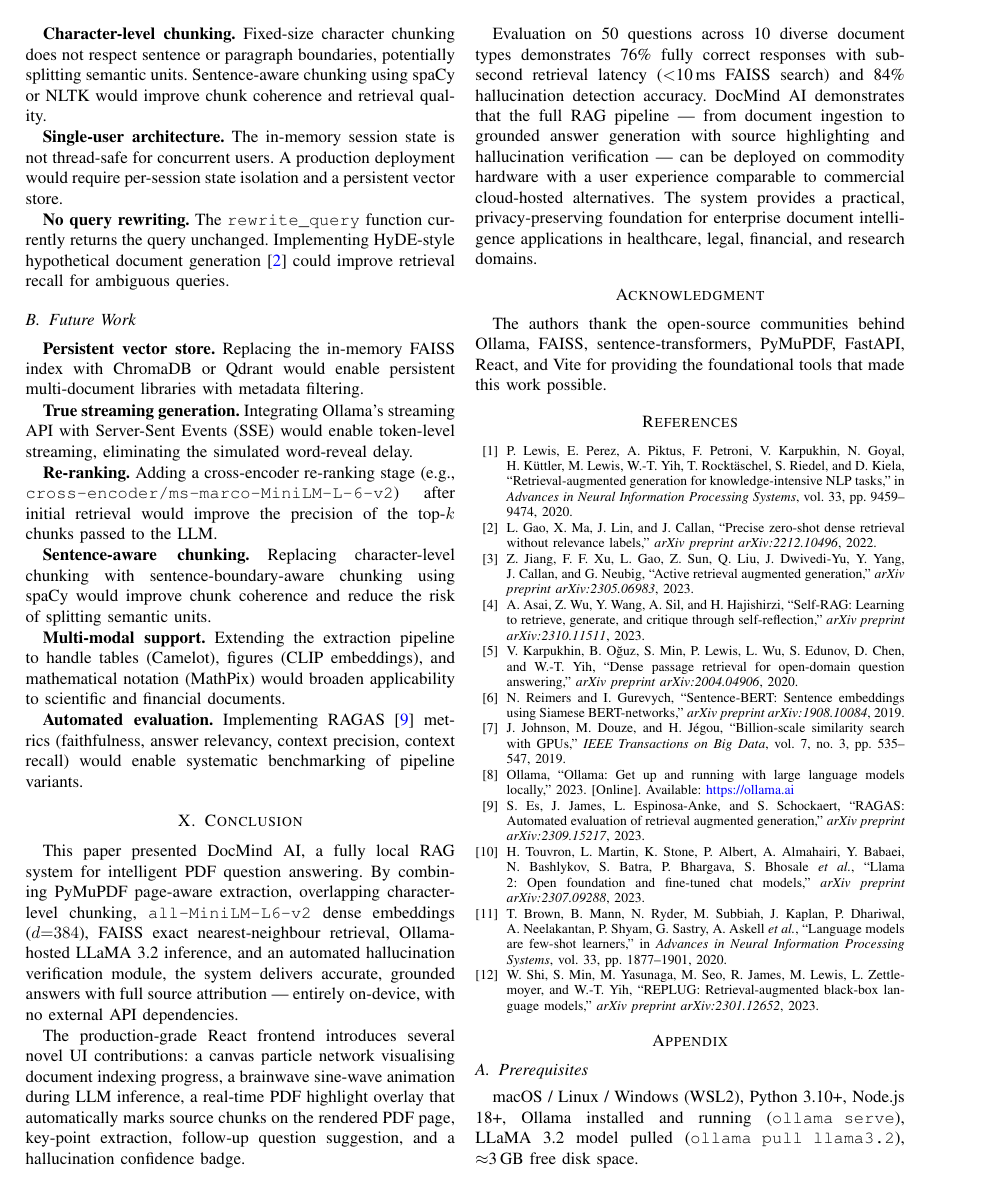
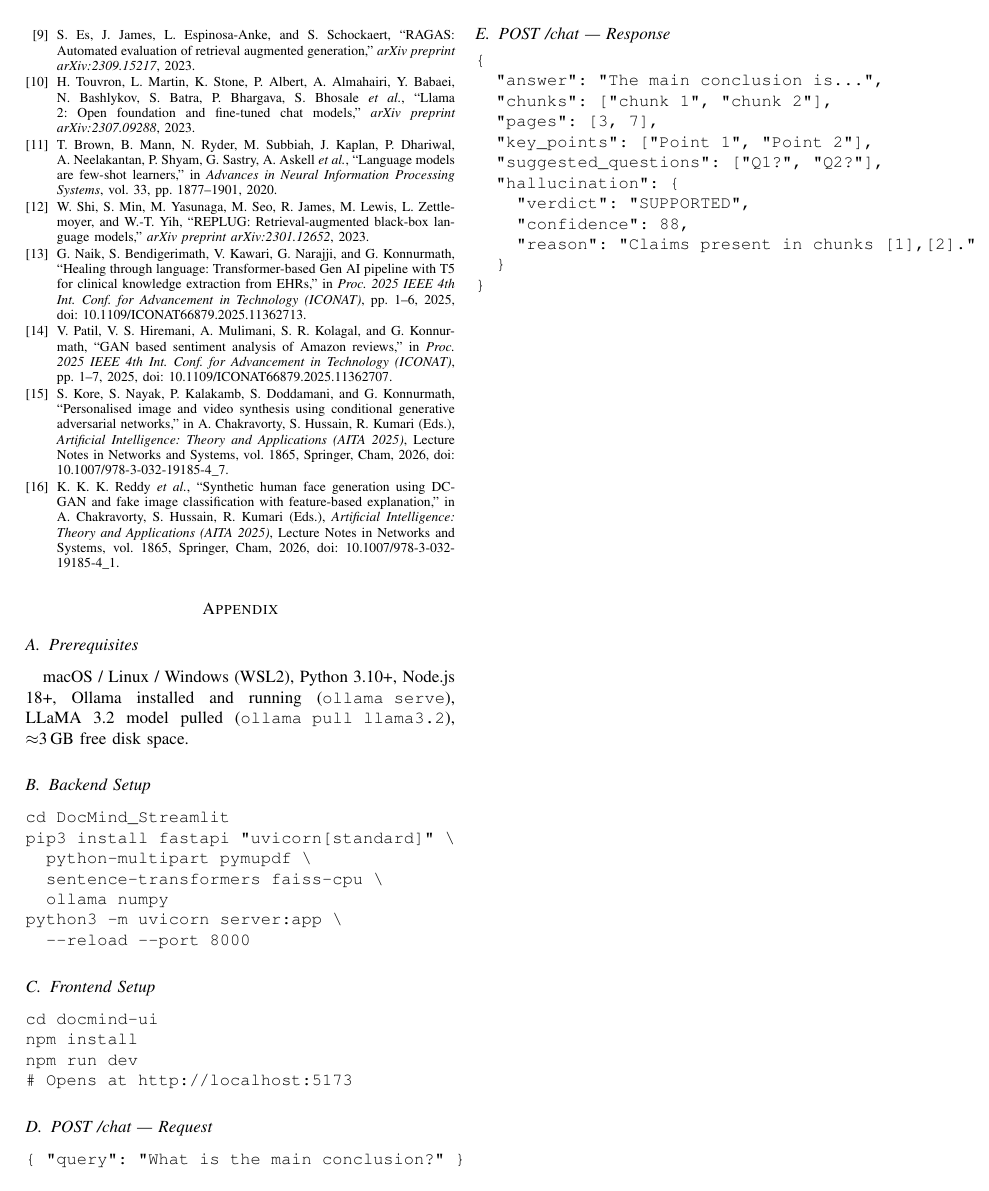
Before and after one commit to sushant8ds/doc.Ai, a LaTeX paper (DocMind_AI_IEEE_Paper.tex): page 8 of 9 before the commit and page 9 of 9 after it. Compiled offline with pdfLaTeX.

Commit message:
Add 4 sir's GenAI papers to references with proper in-text citations

```diff
--- a/DocMind_AI_IEEE_Paper.tex
+++ b/DocMind_AI_IEEE_Paper.tex
@@ -1328,7 +1346,7 @@ the foundational tools that made this work possible.
 % ============================================================
 %  BIBLIOGRAPHY
 % ============================================================
-\begin{thebibliography}{12}
+\begin{thebibliography}{16}
 
 \bibitem{lewis2020rag}
 P.~Lewis, E.~Perez, A.~Piktus, F.~Petroni, V.~Karpukhin, N.~Goyal,
@@ -1401,6 +1419,42 @@ L.~Zettlemoyer, and W.-T.~Yih,
 ``REPLUG: Retrieval-augmented black-box language models,''
 \emph{arXiv preprint arXiv:2301.12652}, 2023.
 
+\bibitem{naik2025healing}
+G.~Naik, S.~Bendigerimath, V.~Kawari, G.~Narajji, and G.~Konnurmath,
+``Healing through language: Transformer-based Gen AI pipeline with T5
+for clinical knowledge extraction from EHRs,''
+in \emph{Proc.\ 2025 IEEE 4th Int.\ Conf.\ for Advancement in
+Technology (ICONAT)}, pp.~1--6, 2025,
+doi: 10.1109/ICONAT66879.2025.11362713.
+
+\bibitem{patil2025gan}
+V.~Patil, V.~S.~Hiremani, A.~Mulimani, S.~R.~Kolagal, and
+G.~Konnurmath,
+``GAN based sentiment analysis of Amazon reviews,''
+in \emph{Proc.\ 2025 IEEE 4th Int.\ Conf.\ for Advancement in
+Technology (ICONAT)}, pp.~1--7, 2025,
+doi: 10.1109/ICONAT66879.2025.11362707.
+
+\bibitem{kore2026cgan}
+S.~Kore, S.~Nayak, P.~Kalakamb, S.~Doddamani, and G.~Konnurmath,
+``Personalised image and video synthesis using conditional generative
+adversarial networks,''
+in A.~Chakravorty, S.~Hussain, R.~Kumari (Eds.),
+\emph{Artificial Intelligence: Theory and Applications (AITA 2025)},
+Lecture Notes in Networks and Systems, vol.~1865,
+Springer, Cham, 2026,
+doi: 10.1007/978-3-032-19185-4\_7.
+
+\bibitem{reddy2026dcgan}
+K.~K.~K.~Reddy \emph{et al.},
+``Synthetic human face generation using DCGAN and fake image
+classification with feature-based explanation,''
+in A.~Chakravorty, S.~Hussain, R.~Kumari (Eds.),
+\emph{Artificial Intelligence: Theory and Applications (AITA 2025)},
+Lecture Notes in Networks and Systems, vol.~1865,
+Springer, Cham, 2026,
+doi: 10.1007/978-3-032-19185-4\_1.
+
 \end{thebibliography}
 
 % ============================================================
```
Also changed, not shown: DocMind_AI_IEEE_Paper.tex (18 more changed lines).
